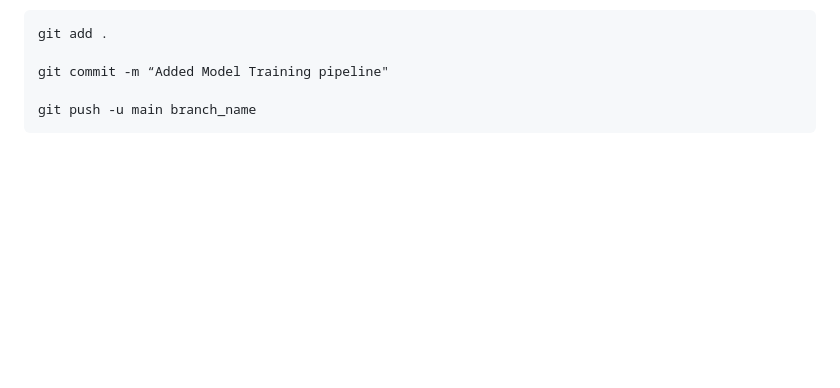
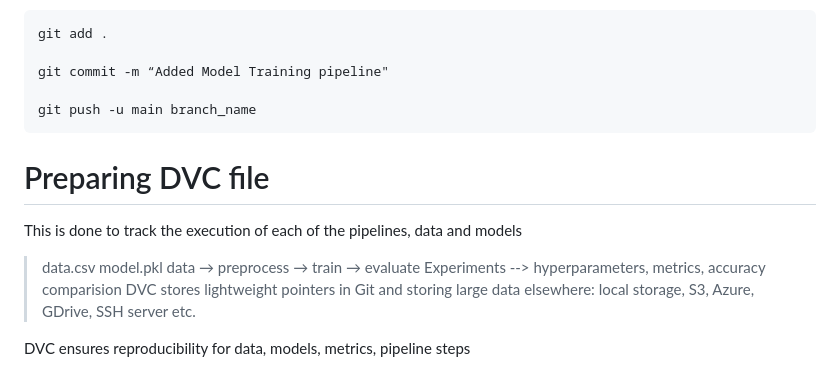
Before and after one commit to megha-singh30/deeplearning_MLOps_DVC, a Markdown page: README.md, the part around the change. Rendered like a GitHub page; blank space fills up the shorter version.

Commit message:
Updated Readme.md for DVC

````diff
--- a/README.md
+++ b/README.md
@@ -220,3 +220,14 @@ git commit -m “Added Model Training pipeline"
 
 git push -u main branch_name
 ```
+
+# Preparing DVC file
+This is done to track the execution of each of the pipelines, data and models
+> data.csv
+> model.pkl
+> data → preprocess → train → evaluate
+> Experiments --> hyperparameters, metrics, accuracy comparision
+DVC stores lightweight pointers in Git and storing large data elsewhere:
+local storage, S3, Azure, GDrive, SSH server etc.
+
+DVC ensures reproducibility for data, models, metrics, pipeline steps
````
